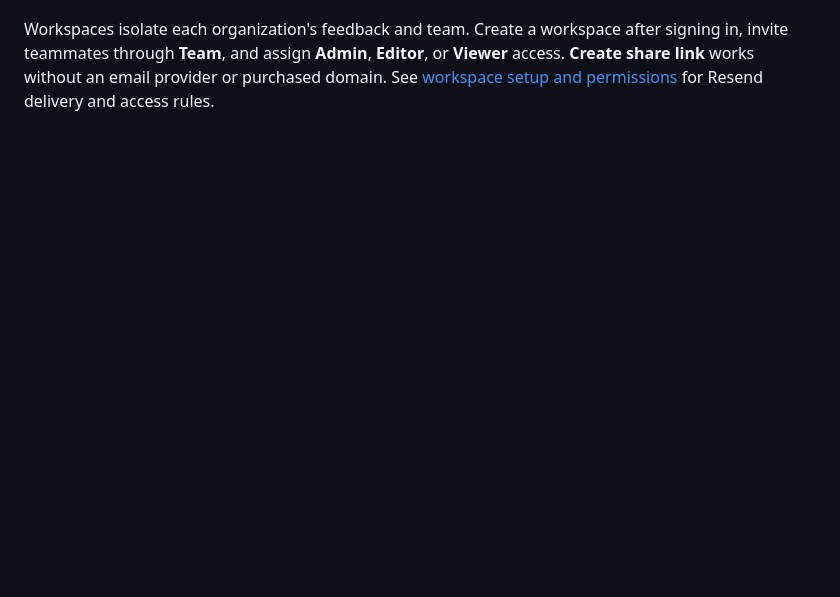
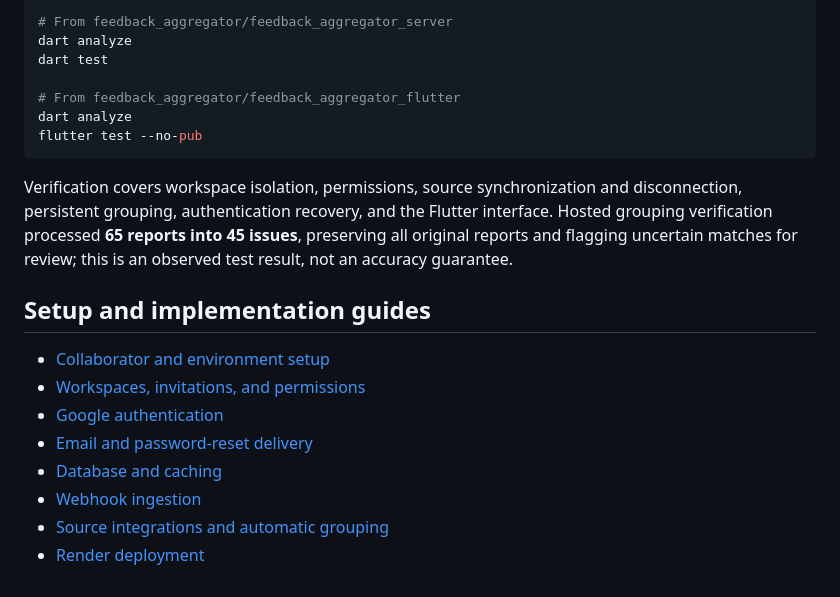
Before and after one commit to shekokarmahesh/Feedback-Aggregator-App, a Markdown page: README.md, the part around one of its changes. GitHub-like rendering; blank space fills up the shorter version.

````diff
--- a/README.md
+++ b/README.md
@@ -40,3 +117,23 @@ The normal **Inbox** now uses the existing self-hosted **Laya** model to group r
 
+```sh
+# From feedback_aggregator/feedback_aggregator_server
+dart analyze
+dart test
 
-Workspaces isolate each organization's feedback and team. Create a workspace after signing in, invite teammates through **Team**, and assign **Admin**, **Editor**, or **Viewer** access. **Create share link** works without an email provider or purchased domain. See [workspace setup and permissions](feedback_aggregator/WORKSPACES.md) for Resend delivery and access rules.
+# From feedback_aggregator/feedback_aggregator_flutter
+dart analyze
+flutter test --no-pub
+```
+
+Verification covers workspace isolation, permissions, source synchronization and disconnection, persistent grouping, authentication recovery, and the Flutter interface. Hosted grouping verification processed **65 reports into 45 issues**, preserving all original reports and flagging uncertain matches for review; this is an observed test result, not an accuracy guarantee.
+
+## Setup and implementation guides
+
+- [Collaborator and environment setup](feedback_aggregator/COLLABORATOR_SETUP.md)
+- [Workspaces, invitations, and permissions](feedback_aggregator/WORKSPACES.md)
+- [Google authentication](feedback_aggregator/GOOGLE_AUTH_SETUP.md)
+- [Email and password-reset delivery](feedback_aggregator/EMAIL_AUTH_SETUP.md)
+- [Database and caching](feedback_aggregator/STORAGE_RESEARCH.md)
+- [Webhook ingestion](feedback_aggregator/FEEDBACK_WEBHOOK_SETUP.md)
+- [Source integrations and automatic grouping](https://github.com/shekokarmahesh/Feedback-Aggregator-App/blob/add-postbot-mascot/feedback_aggregator/MOCK_SOURCES.md)
+- [Render deployment](https://github.com/shekokarmahesh/Feedback-Aggregator-App/blob/add-postbot-mascot/RENDER_DEPLOYMENT.md)
````
Also changed, not shown: other parts of README.md (+95 -18 lines).
